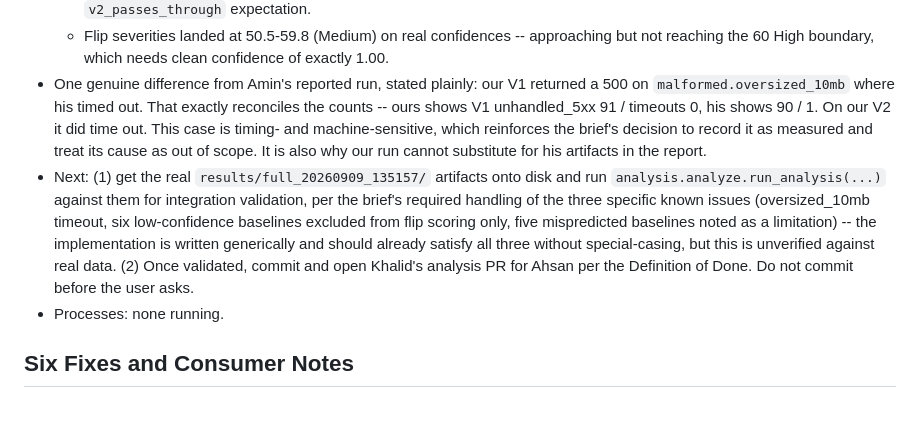
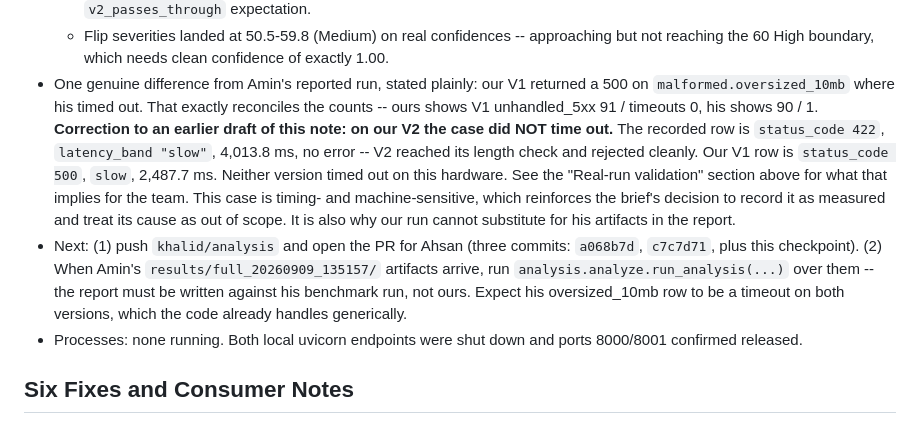
Before and after one commit to AminMaleh03/adversarial-redteam-toolkit-team-checkmate, a Markdown page: HANDOFF.md, the part around the change. GitHub-like rendering.

Commit message:
docs: correct handoff validation outcome and next steps

```diff
--- a/HANDOFF.md
+++ b/HANDOFF.md
@@ -247,19 +247,22 @@ so it is **not** a defect in `runner/run.py` and should not be reported to Amin
     reaching the 60 High boundary, which needs clean confidence of exactly 1.00.
 - One genuine difference from Amin's reported run, stated plainly: our V1 returned a 500 on
   `malformed.oversized_10mb` where his timed out. That exactly reconciles the counts --
-  ours shows V1 unhandled_5xx 91 / timeouts 0, his shows 90 / 1. On our V2 it did time out.
+  ours shows V1 unhandled_5xx 91 / timeouts 0, his shows 90 / 1.
+  **Correction to an earlier draft of this note: on our V2 the case did NOT time out.**
+  The recorded row is `status_code 422`, `latency_band "slow"`, 4,013.8 ms, no error --
+  V2 reached its length check and rejected cleanly. Our V1 row is `status_code 500`,
+  `slow`, 2,487.7 ms. Neither version timed out on this hardware. See the
+  "Real-run validation" section above for what that implies for the team.
   This case is timing- and machine-sensitive, which reinforces the brief's decision to
   record it as measured and treat its cause as out of scope. It is also why our run cannot
   substitute for his artifacts in the report.
-- Next: (1) get the real `results/full_20260909_135157/` artifacts onto disk and run
-  `analysis.analyze.run_analysis(...)` against them for integration validation, per the
-  brief's required handling of the three specific known issues (oversized_10mb timeout,
-  six low-confidence baselines excluded from flip scoring only, five mispredicted
-  baselines noted as a limitation) -- the implementation is written generically and should
-  already satisfy all three without special-casing, but this is unverified against real
-  data. (2) Once validated, commit and open Khalid's analysis PR for Ahsan per the
-  Definition of Done. Do not commit before the user asks.
-- Processes: none running.
+- Next: (1) push `khalid/analysis` and open the PR for Ahsan (three commits: `a068b7d`,
+  `c7c7d71`, plus this checkpoint). (2) When Amin's `results/full_20260909_135157/`
+  artifacts arrive, run `analysis.analyze.run_analysis(...)` over them -- the report must
+  be written against his benchmark run, not ours. Expect his oversized_10mb row to be a
+  timeout on both versions, which the code already handles generically.
+- Processes: none running. Both local uvicorn endpoints were shut down and ports 8000/8001
+  confirmed released.
 
 ## Six Fixes and Consumer Notes
 
```
